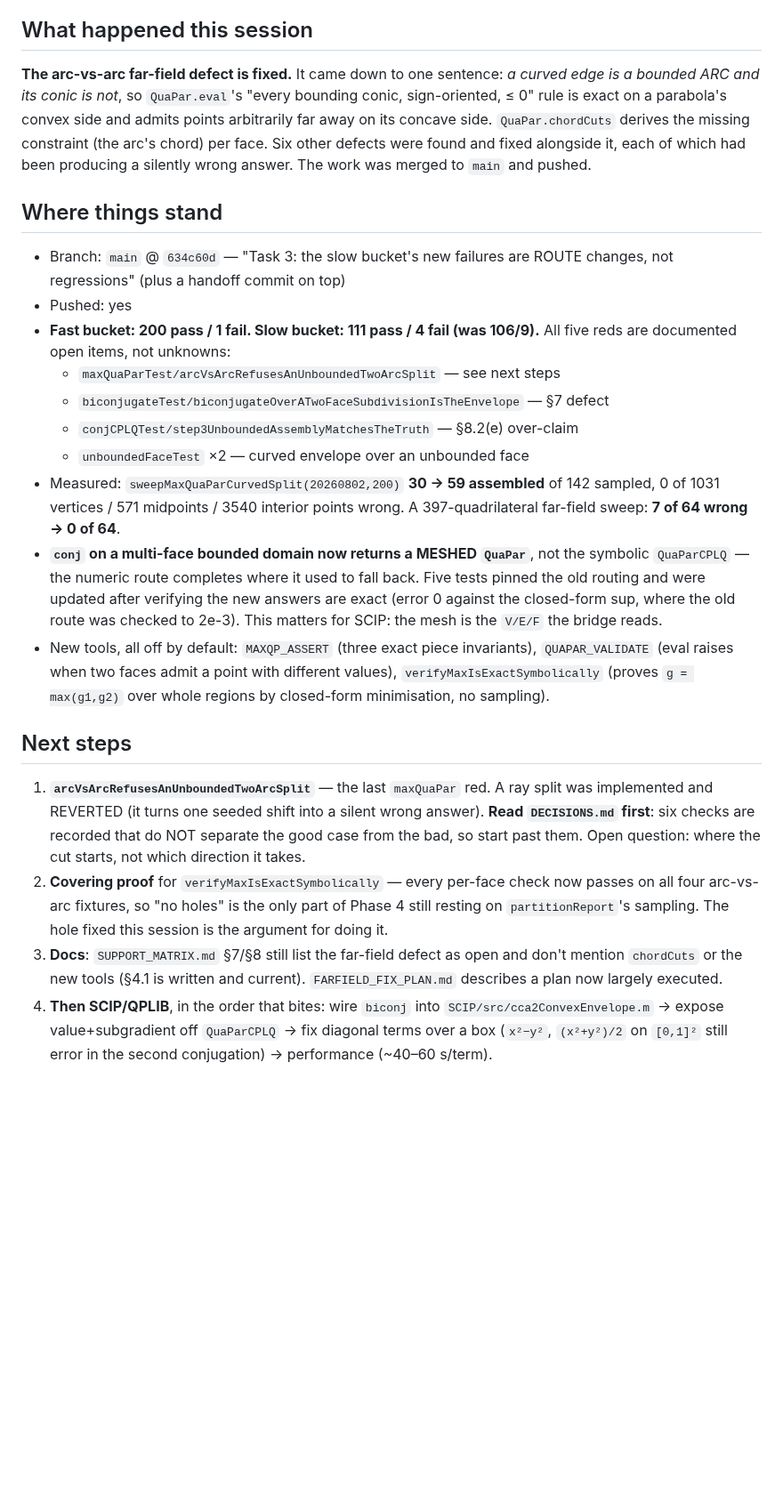
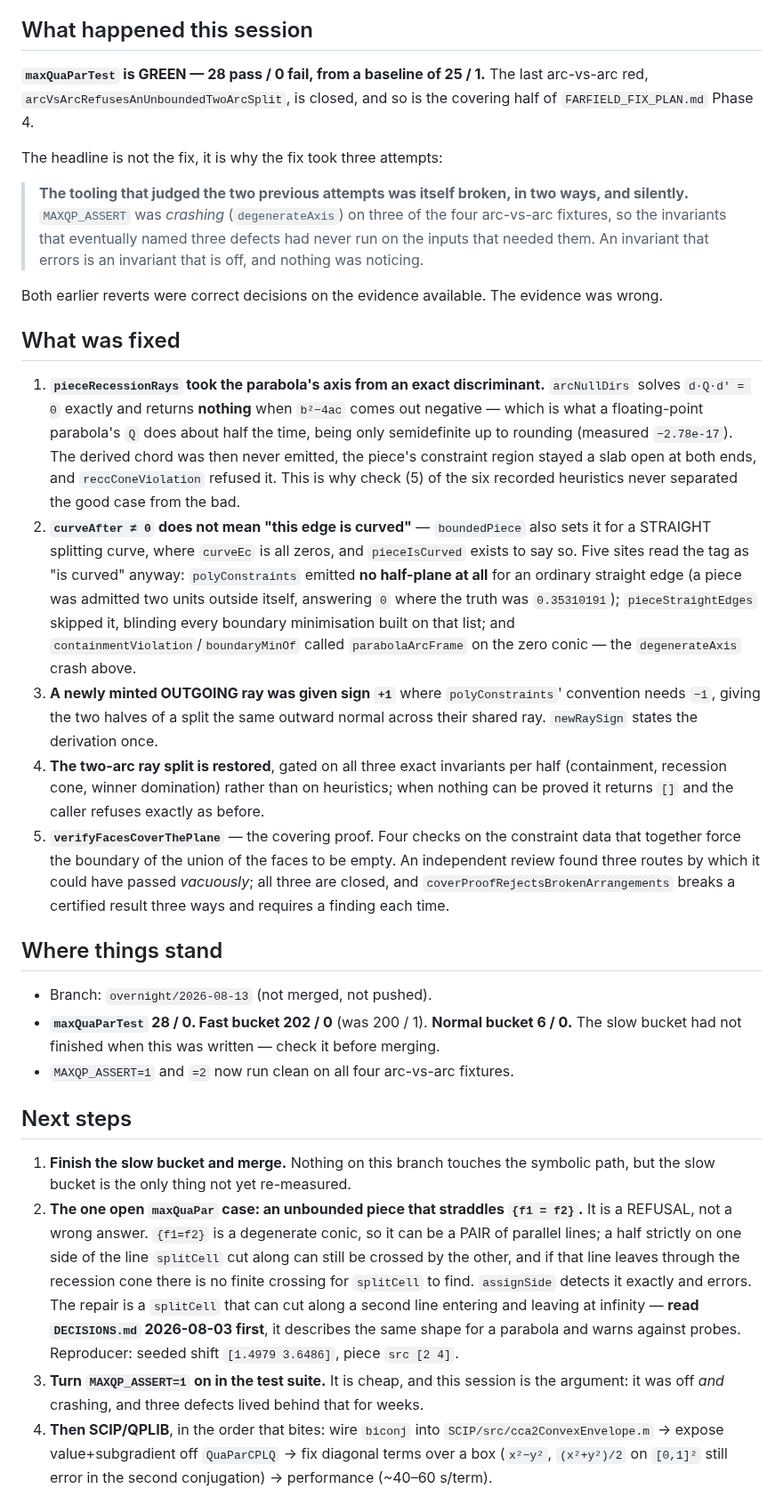
Before and after one commit to ylucet/CCA2, a Markdown page: .claude/SESSION_HANDOFF.md, the part around one of its changes. Shown at 89% size. GitHub-like rendering; blank space fills up the shorter version.

```diff
--- a/.claude/SESSION_HANDOFF.md
+++ b/.claude/SESSION_HANDOFF.md
@@ -4,48 +4,67 @@ _Last updated: 2026-08-13_
 
 ## What happened this session
 
-**The arc-vs-arc far-field defect is fixed.** It came down to one sentence: *a curved edge is a
-bounded ARC and its conic is not*, so `QuaPar.eval`'s "every bounding conic, sign-oriented, ≤ 0"
-rule is exact on a parabola's convex side and admits points arbitrarily far away on its concave
-side. `QuaPar.chordCuts` derives the missing constraint (the arc's chord) per face. Six other
-defects were found and fixed alongside it, each of which had been producing a silently wrong
-answer. The work was merged to `main` and pushed.
+**`maxQuaParTest` is GREEN — 28 pass / 0 fail, from a baseline of 25 / 1.** The last arc-vs-arc
+red, `arcVsArcRefusesAnUnboundedTwoArcSplit`, is closed, and so is the covering half of
+`FARFIELD_FIX_PLAN.md` Phase 4.
+
+The headline is not the fix, it is why the fix took three attempts:
+
+> **The tooling that judged the two previous attempts was itself broken, in two ways, and
+> silently.** `MAXQP_ASSERT` was *crashing* (`degenerateAxis`) on three of the four arc-vs-arc
+> fixtures, so the invariants that eventually named three defects had never run on the inputs that
+> needed them. An invariant that errors is an invariant that is off, and nothing was noticing.
+
+Both earlier reverts were correct decisions on the evidence available. The evidence was wrong.
+
+## What was fixed
+
+1. **`pieceRecessionRays` took the parabola's axis from an exact discriminant.** `arcNullDirs`
+   solves `d·Q·d' = 0` exactly and returns **nothing** when `b²−4ac` comes out negative — which is
+   what a floating-point parabola's `Q` does about half the time, being only semidefinite up to
+   rounding (measured `−2.78e-17`). The derived chord was then never emitted, the piece's
+   constraint region stayed a slab open at both ends, and `reccConeViolation` refused it. This is
+   why check (5) of the six recorded heuristics never separated the good case from the bad.
+2. **`curveAfter ≠ 0` does not mean "this edge is curved"** — `boundedPiece` also sets it for a
+   STRAIGHT splitting curve, where `curveEc` is all zeros, and `pieceIsCurved` exists to say so.
+   Five sites read the tag as "is curved" anyway: `polyConstraints` emitted **no half-plane at all**
+   for an ordinary straight edge (a piece was admitted two units outside itself, answering `0`
+   where the truth was `0.35310191`); `pieceStraightEdges` skipped it, blinding every boundary
+   minimisation built on that list; and `containmentViolation`/`boundaryMinOf` called
+   `parabolaArcFrame` on the zero conic — the `degenerateAxis` crash above.
+3. **A newly minted OUTGOING ray was given sign `+1`** where `polyConstraints`' convention needs
+   `−1`, giving the two halves of a split the same outward normal across their shared ray.
+   `newRaySign` states the derivation once.
+4. **The two-arc ray split is restored**, gated on all three exact invariants per half
+   (containment, recession cone, winner domination) rather than on heuristics; when nothing can be
+   proved it returns `[]` and the caller refuses exactly as before.
+5. **`verifyFacesCoverThePlane`** — the covering proof. Four checks on the constraint data that
+   together force the boundary of the union of the faces to be empty. An independent review found
+   three routes by which it could have passed *vacuously*; all three are closed, and
+   `coverProofRejectsBrokenArrangements` breaks a certified result three ways and requires a
+   finding each time.
 
 ## Where things stand
 
-- Branch: `main` @ `634c60d` — "Task 3: the slow bucket's new failures are ROUTE changes, not
-  regressions" (plus a handoff commit on top)
-- Pushed: yes
-- **Fast bucket: 200 pass / 1 fail. Slow bucket: 111 pass / 4 fail (was 106/9).** All five reds are
-  documented open items, not unknowns:
-  - `maxQuaParTest/arcVsArcRefusesAnUnboundedTwoArcSplit` — see next steps
-  - `biconjugateTest/biconjugateOverATwoFaceSubdivisionIsTheEnvelope` — §7 defect
-  - `conjCPLQTest/step3UnboundedAssemblyMatchesTheTruth` — §8.2(e) over-claim
-  - `unboundedFaceTest` ×2 — curved envelope over an unbounded face
-- Measured: `sweepMaxQuaParCurvedSplit(20260802,200)` **30 → 59 assembled** of 142 sampled, 0 of
-  1031 vertices / 571 midpoints / 3540 interior points wrong. A 397-quadrilateral far-field sweep:
-  **7 of 64 wrong → 0 of 64**.
-- **`conj` on a multi-face bounded domain now returns a MESHED `QuaPar`**, not the symbolic
-  `QuaParCPLQ` — the numeric route completes where it used to fall back. Five tests pinned the old
-  routing and were updated after verifying the new answers are exact (error 0 against the
-  closed-form sup, where the old route was checked to 2e-3). This matters for SCIP: the mesh is the
-  `V/E/F` the bridge reads.
-- New tools, all off by default: `MAXQP_ASSERT` (three exact piece invariants), `QUAPAR_VALIDATE`
-  (eval raises when two faces admit a point with different values), `verifyMaxIsExactSymbolically`
-  (proves `g = max(g1,g2)` over whole regions by closed-form minimisation, no sampling).
+- Branch: `overnight/2026-08-13` (not merged, not pushed).
+- **`maxQuaParTest` 28 / 0. Fast bucket 202 / 0** (was 200 / 1). **Normal bucket 6 / 0.** The slow
+  bucket had not finished when this was written — check it before merging.
+- `MAXQP_ASSERT=1` and `=2` now run clean on all four arc-vs-arc fixtures.
 
 ## Next steps
 
-1. **`arcVsArcRefusesAnUnboundedTwoArcSplit`** — the last `maxQuaPar` red. A ray split was
-   implemented and REVERTED (it turns one seeded shift into a silent wrong answer). **Read
-   `DECISIONS.md` first**: six checks are recorded that do NOT separate the good case from the bad,
-   so start past them. Open question: where the cut starts, not which direction it takes.
-2. **Covering proof** for `verifyMaxIsExactSymbolically` — every per-face check now passes on all
-   four arc-vs-arc fixtures, so "no holes" is the only part of Phase 4 still resting on
-   `partitionReport`'s sampling. The hole fixed this session is the argument for doing it.
-3. **Docs**: `SUPPORT_MATRIX.md` §7/§8 still list the far-field defect as open and don't mention
-   `chordCuts` or the new tools (§4.1 is written and current). `FARFIELD_FIX_PLAN.md` describes a
-   plan now largely executed.
+1. **Finish the slow bucket and merge.** Nothing on this branch touches the symbolic path, but the
+   slow bucket is the only thing not yet re-measured.
+2. **The one open `maxQuaPar` case: an unbounded piece that straddles `{f1 = f2}`.** It is a
+   REFUSAL, not a wrong answer. `{f1=f2}` is a degenerate conic, so it can be a PAIR of parallel
+   lines; a half strictly on one side of the line `splitCell` cut along can still be crossed by the
+   other, and if that line leaves through the recession cone there is no finite crossing for
+   `splitCell` to find. `assignSide` detects it exactly and errors. The repair is a `splitCell`
+   that can cut along a second line entering and leaving at infinity — **read `DECISIONS.md`
+   2026-08-03 first**, it describes the same shape for a parabola and warns against probes.
+   Reproducer: seeded shift `[1.4979 3.6486]`, piece `src [2 4]`.
+3. **Turn `MAXQP_ASSERT=1` on in the test suite.** It is cheap, and this session is the argument:
+   it was off *and* crashing, and three defects lived behind that for weeks.
 4. **Then SCIP/QPLIB**, in the order that bites: wire `biconj` into `SCIP/src/cca2ConvexEnvelope.m`
    → expose value+subgradient off `QuaParCPLQ` → fix diagonal terms over a box (`x²−y²`,
    `(x²+y²)/2` on `[0,1]²` still error in the second conjugation) → performance (~40–60 s/term).
```
Also changed, not shown: other parts of .claude/SESSION_HANDOFF.md (+9 -9 lines), MORNING.md (+81 -81 lines).
